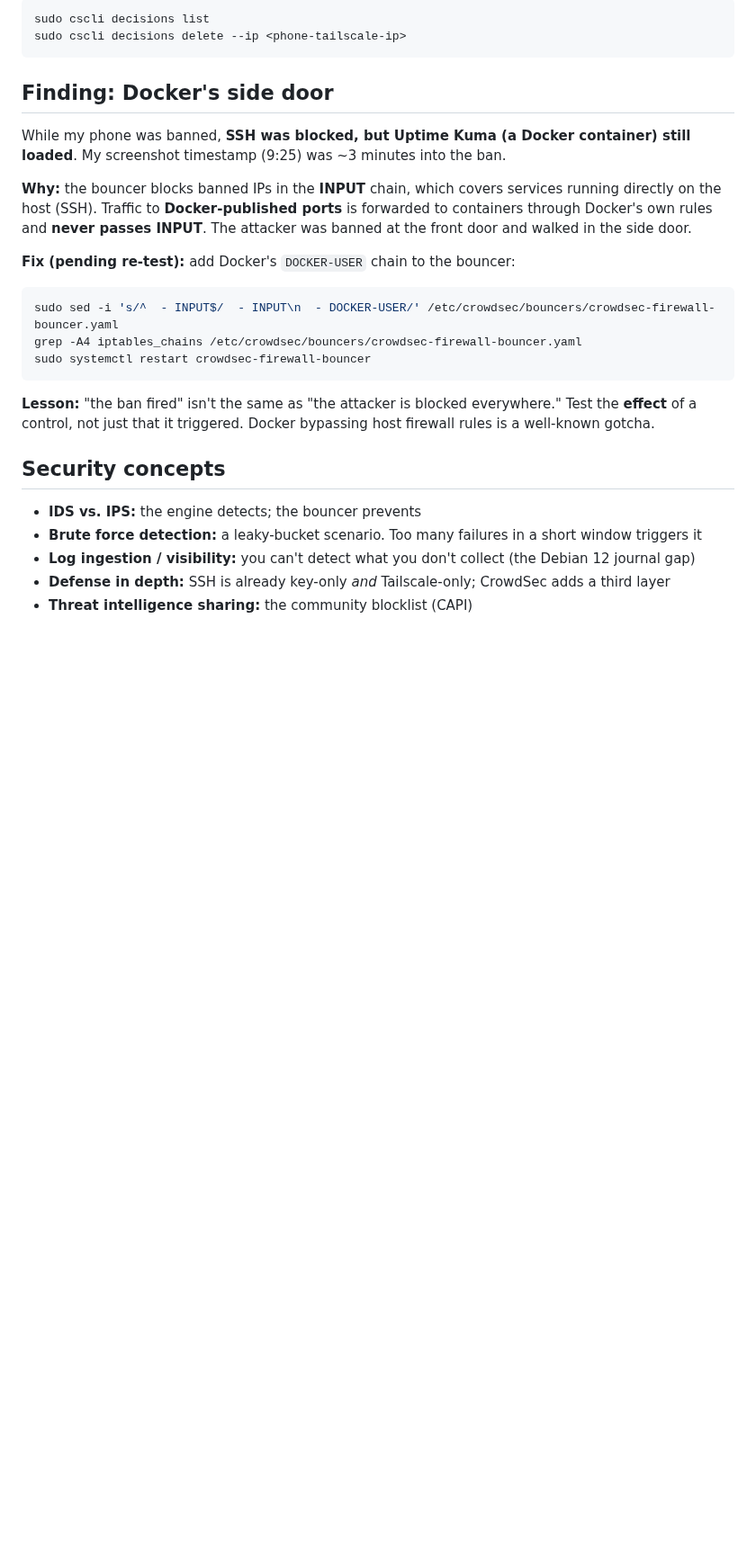
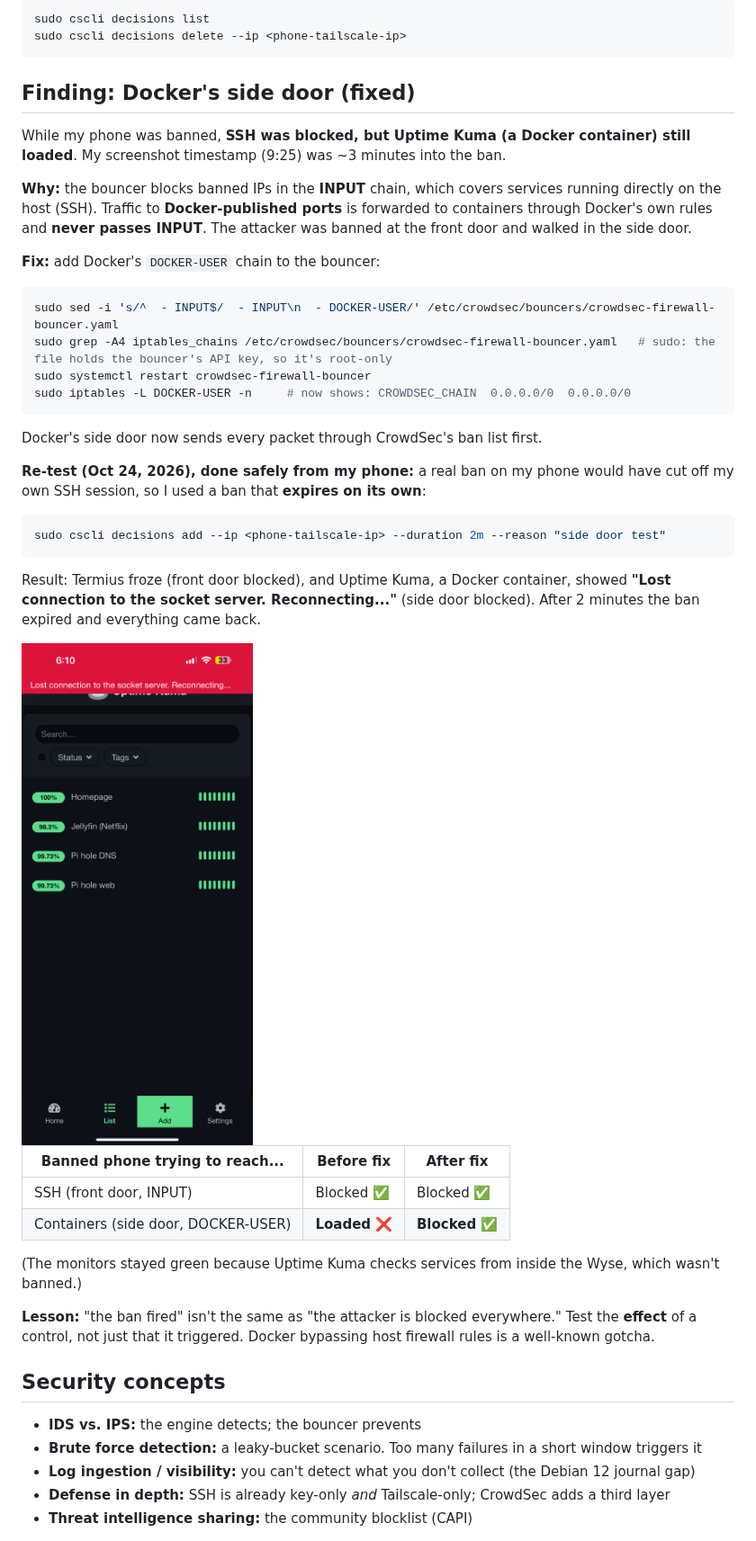
Before and after one commit to alonzogreen0304/Homelab, a Markdown page: crowdsec.md, the part around one of its changes. Shown at 90% size. Rendered like a GitHub page; pictures changed too: images/crowdsec-side-door-blocked.png (added); blank space fills up the shorter version.

Commit message:
CrowdSec: Docker side door fixed (DOCKER-USER) and verified with a 2-minute self-expiring ban
Co-Authored-By: Claude Opus 5.5 <noreply@anthropic.com>
Claude-Session: https://claude.ai/code/session_01J8ntNCbEGKPJnhWt1jA3U3

````diff
--- a/crowdsec.md
+++ b/crowdsec.md
@@ -75,18 +75,35 @@ sudo cscli decisions list
 sudo cscli decisions delete --ip <phone-tailscale-ip>
 ```
 
-## Finding: Docker's side door
+## Finding: Docker's side door (fixed)
 
 While my phone was banned, **SSH was blocked, but Uptime Kuma (a Docker container) still loaded**. My screenshot timestamp (9:25) was ~3 minutes into the ban.
 
 **Why:** the bouncer blocks banned IPs in the **INPUT** chain, which covers services running directly on the host (SSH). Traffic to **Docker-published ports** is forwarded to containers through Docker's own rules and **never passes INPUT**. The attacker was banned at the front door and walked in the side door.
 
-**Fix (pending re-test):** add Docker's `DOCKER-USER` chain to the bouncer:
+**Fix:** add Docker's `DOCKER-USER` chain to the bouncer:
 ```bash
 sudo sed -i 's/^  - INPUT$/  - INPUT\n  - DOCKER-USER/' /etc/crowdsec/bouncers/crowdsec-firewall-bouncer.yaml
-grep -A4 iptables_chains /etc/crowdsec/bouncers/crowdsec-firewall-bouncer.yaml
+sudo grep -A4 iptables_chains /etc/crowdsec/bouncers/crowdsec-firewall-bouncer.yaml   # sudo: the file holds the bouncer's API key, so it's root-only
 sudo systemctl restart crowdsec-firewall-bouncer
+sudo iptables -L DOCKER-USER -n     # now shows: CROWDSEC_CHAIN  0.0.0.0/0  0.0.0.0/0
 ```
+Docker's side door now sends every packet through CrowdSec's ban list first.
+
+**Re-test (Oct 24, 2026), done safely from my phone:** a real ban on my phone would have cut off my own SSH session, so I used a ban that **expires on its own**:
+```bash
+sudo cscli decisions add --ip <phone-tailscale-ip> --duration 2m --reason "side door test"
+```
+Result: Termius froze (front door blocked), and Uptime Kuma, a Docker container, showed **"Lost connection to the socket server. Reconnecting..."** (side door blocked). After 2 minutes the ban expired and everything came back.
+
+<img src="images/crowdsec-side-door-blocked.png" width="300" alt="Uptime Kuma on my phone showing Lost connection to the socket server while my phone's IP was banned">
+
+| Banned phone trying to reach... | Before fix | After fix |
+|---|---|---|
+| SSH (front door, INPUT) | Blocked ✅ | Blocked ✅ |
+| Containers (side door, DOCKER-USER) | **Loaded** ❌ | **Blocked** ✅ |
+
+(The monitors stayed green because Uptime Kuma checks services from inside the Wyse, which wasn't banned.)
 
 **Lesson:** "the ban fired" isn't the same as "the attacker is blocked everywhere." Test the **effect** of a control, not just that it triggered. Docker bypassing host firewall rules is a well-known gotcha.
 
````
Also changed, not shown: other parts of crowdsec.md (+1 -1 lines), README.md (+2 -1 lines).
